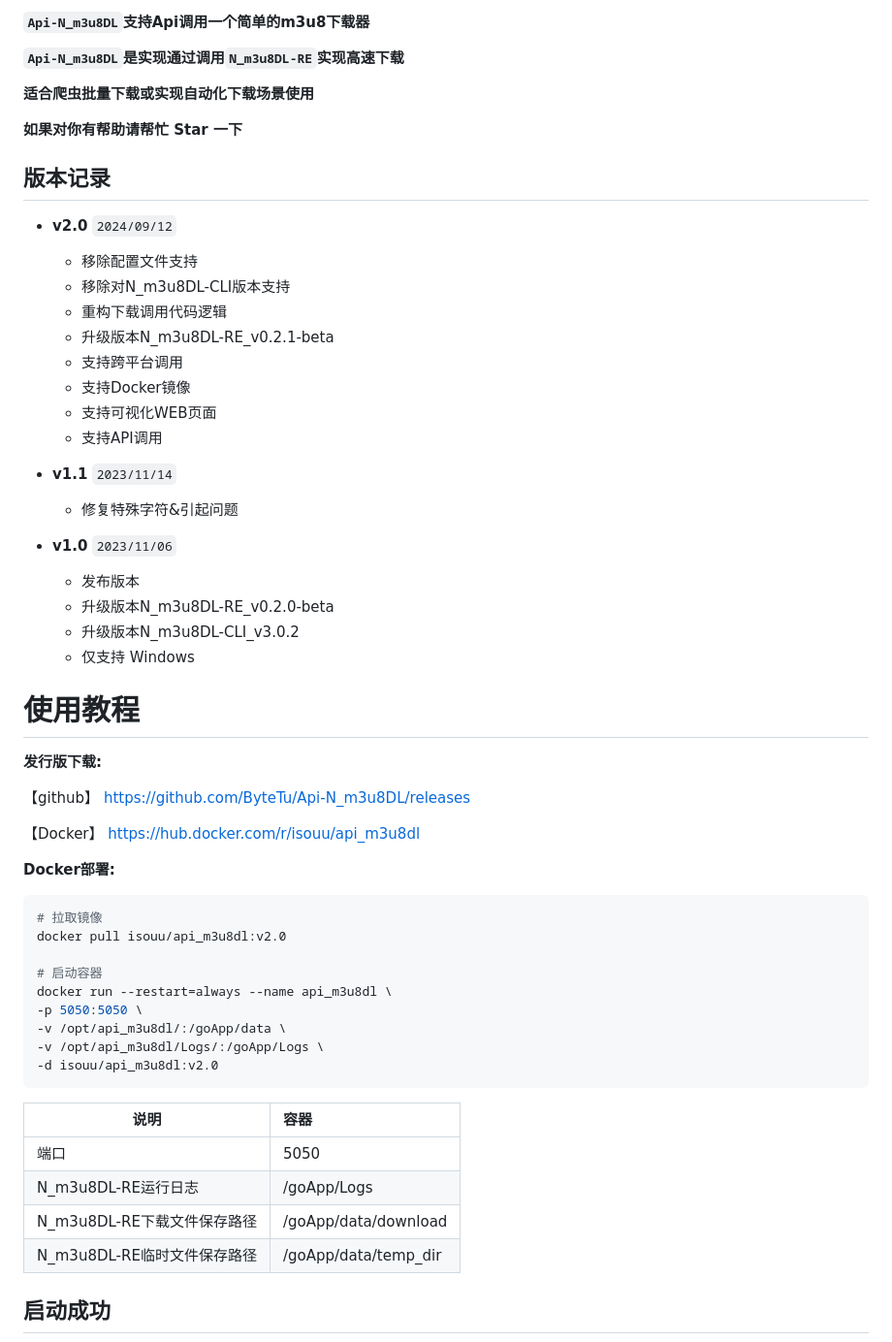
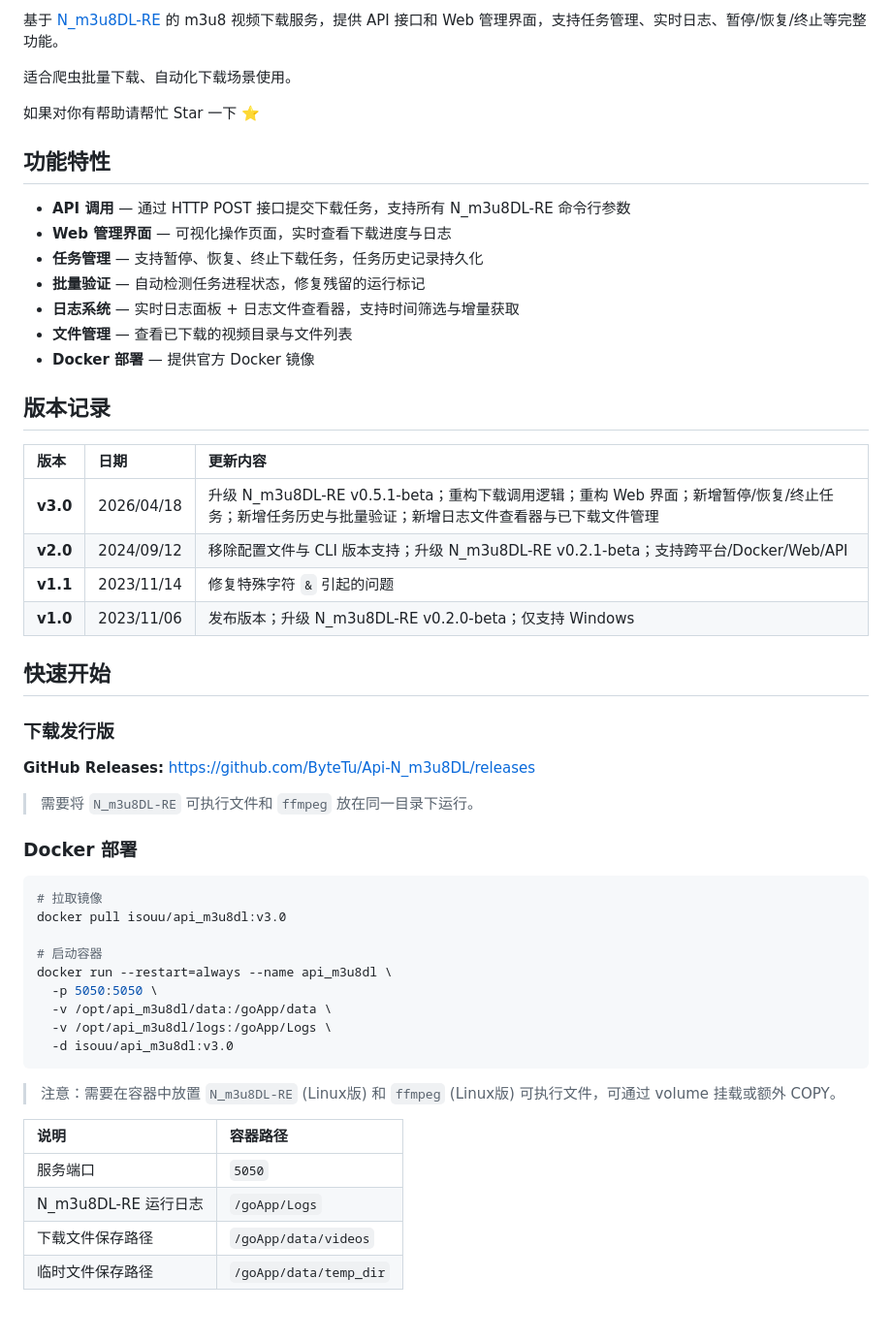
Before and after one commit to ByteTu/Api-N_m3u8DL, a Markdown page: README.md, the part around one of its changes. Shown at 97% size. GitHub-like rendering; blank space fills up the shorter version.

````diff
--- a/README.md
+++ b/README.md
@@ -4,61 +6,57 @@
 
-**`Api-N_m3u8DL`支持Api调用一个简单的m3u8下载器**
+基于 [N_m3u8DL-RE](https://github.com/nilaoda/N_m3u8DL-RE) 的 m3u8 视频下载服务，提供 API 接口和 Web 管理界面，支持任务管理、实时日志、暂停/恢复/终止等完整功能。
 
-**`Api-N_m3u8DL`是实现通过调用`N_m3u8DL-RE`实现高速下载**
+适合爬虫批量下载、自动化下载场景使用。
 
-**适合爬虫批量下载或实现自动化下载场景使用**
+如果对你有帮助请帮忙 Star 一下 ⭐
 
-**如果对你有帮助请帮忙 Star 一下**
+## 功能特性
+
+- **API 调用** — 通过 HTTP POST 接口提交下载任务，支持所有 N_m3u8DL-RE 命令行参数
+- **Web 管理界面** — 可视化操作页面，实时查看下载进度与日志
+- **任务管理** — 支持暂停、恢复、终止下载任务，任务历史记录持久化
+- **批量验证** — 自动检测任务进程状态，修复残留的运行标记
+- **日志系统** — 实时日志面板 + 日志文件查看器，支持时间筛选与增量获取
+- **文件管理** — 查看已下载的视频目录与文件列表
+- **Docker 部署** — 提供官方 Docker 镜像
 
 ## 版本记录
 
-- **v2.0** `2024/09/12`
-    - 移除配置文件支持
-    - 移除对N_m3u8DL-CLI版本支持
-    - 重构下载调用代码逻辑
-    - 升级版本N_m3u8DL-RE_v0.2.1-beta
-    - 支持跨平台调用
-    - 支持Docker镜像
-    - 支持可视化WEB页面
-    - 支持API调用
+| 版本 | 日期 | 更新内容 |
+| :--- | :--- | :--- |
+| **v3.0** | 2026/04/18 | 升级 N_m3u8DL-RE v0.5.1-beta；重构下载调用逻辑；重构 Web 界面；新增暂停/恢复/终止任务；新增任务历史与批量验证；新增日志文件查看器与已下载文件管理 |
+| **v2.0** | 2024/09/12 | 移除配置文件与 CLI 版本支持；升级 N_m3u8DL-RE v0.2.1-beta；支持跨平台/Docker/Web/API |
+| **v1.1** | 2023/11/14 | 修复特殊字符 `&` 引起的问题 |
+| **v1.0** | 2023/11/06 | 发布版本；升级 N_m3u8DL-RE v0.2.0-beta；仅支持 Windows |
 
-- **v1.1** `2023/11/14`
-    - 修复特殊字符&引起问题
+## 快速开始
 
-- **v1.0** `2023/11/06`
-    - 发布版本
-    - 升级版本N_m3u8DL-RE_v0.2.0-beta
-    - 升级版本N_m3u8DL-CLI_v3.0.2
-    - 仅支持 Windows
+### 下载发行版
 
-# 使用教程
+**GitHub Releases:** https://github.com/ByteTu/Api-N_m3u8DL/releases
 
-**发行版下载:**
+> 需要将 `N_m3u8DL-RE` 可执行文件和 `ffmpeg` 放在同一目录下运行。
 
-【github】 https://github.com/ByteTu/Api-N_m3u8DL/releases
+### Docker 部署
 
-【Docker】 https://hub.docker.com/r/isouu/api_m3u8dl
-
-**Docker部署:**
-
-``` shell
+```shell
 # 拉取镜像
-docker pull isouu/api_m3u8dl:v2.0
+docker pull isouu/api_m3u8dl:v3.0
 
 # 启动容器
 docker run --restart=always --name api_m3u8dl \
--p 5050:5050 \
--v /opt/api_m3u8dl/:/goApp/data \
--v /opt/api_m3u8dl/Logs/:/goApp/Logs \
--d isouu/api_m3u8dl:v2.0
+  -p 5050:5050 \
+  -v /opt/api_m3u8dl/data:/goApp/data \
+  -v /opt/api_m3u8dl/logs:/goApp/Logs \
+  -d isouu/api_m3u8dl:v3.0
 ```
 
-| 说明                        | 容器                 |
-| --------------------------- | :------------------- |
-| 端口                        | 5050                 |
-| N_m3u8DL-RE运行日志         | /goApp/Logs          |
-| N_m3u8DL-RE下载文件保存路径 | /goApp/data/download |
-| N_m3u8DL-RE临时文件保存路径 | /goApp/data/temp_dir |
+> 注意：需要在容器中放置 `N_m3u8DL-RE` (Linux版) 和 `ffmpeg` (Linux版) 可执行文件，可通过 volume 挂载或额外 COPY。
 
-## 启动成功
+| 说明 | 容器路径 |
+| :--- | :--- |
+| 服务端口 | `5050` |
+| N_m3u8DL-RE 运行日志 | `/goApp/Logs` |
+| 下载文件保存路径 | `/goApp/data/videos` |
+| 临时文件保存路径 | `/goApp/data/temp_dir` |
 
````
Also changed, not shown: other parts of README.md (+286 -34 lines), Img/001.png (deleted), Img/002.png (deleted), Img/image01.png (added), Img/image02.png (added), 6 other files.
